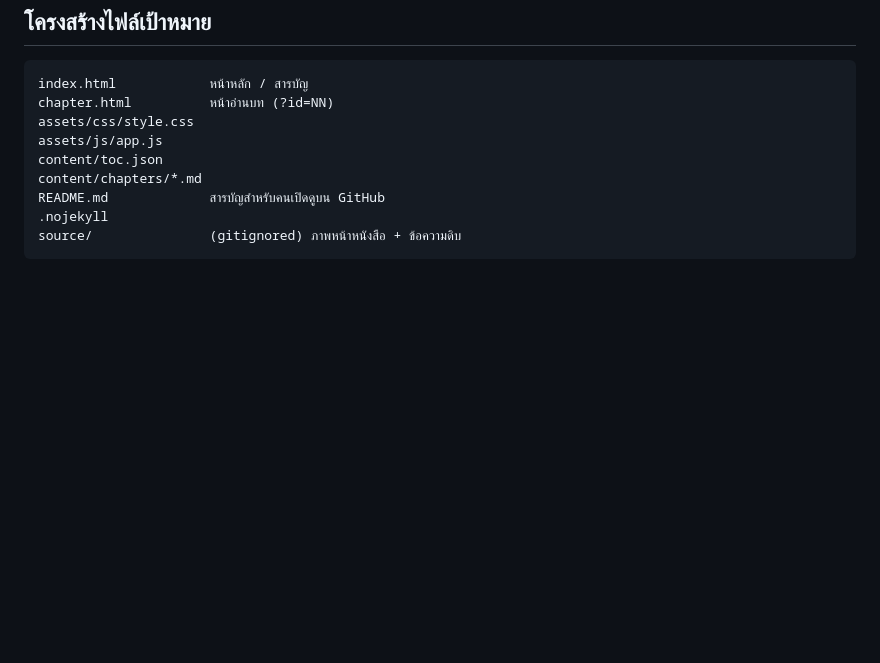
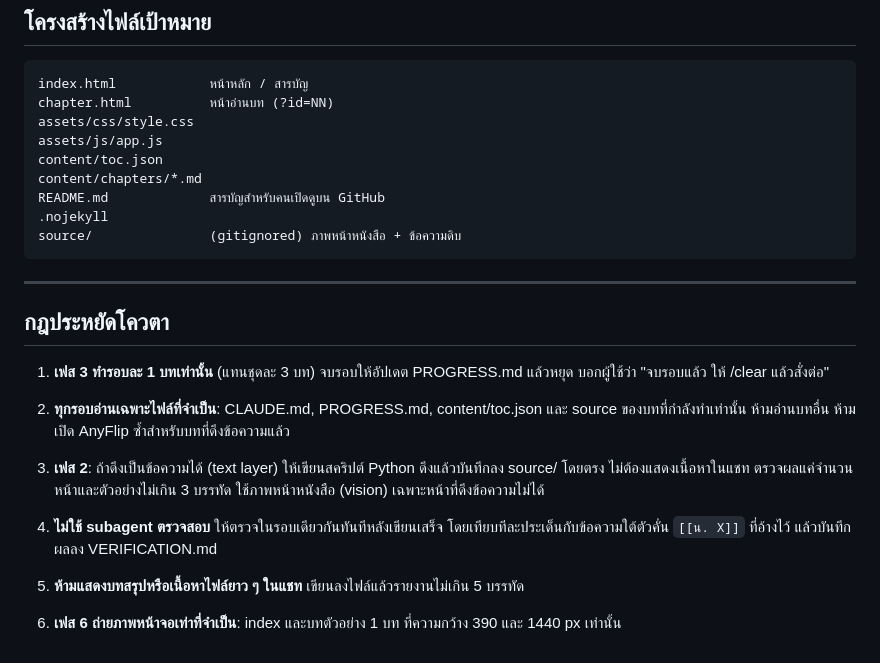
Before and after one commit to AZEAISTZ/local-history-book, a Markdown page: CLAUDE.md, the part around the change. GitHub-like rendering; blank space fills up the shorter version.

Commit message:
เฟส 2: ดึงข้อความครบ 233/233 หน้า ทุกบท (11/11) พร้อมกฎประหยัดโควตา
Co-Authored-By: Claude Sonnet 5 <noreply@anthropic.com>

````diff
--- a/CLAUDE.md
+++ b/CLAUDE.md
@@ -74,3 +74,28 @@ README.md             สารบัญสำหรับคนเปิดด
 .nojekyll
 source/               (gitignored) ภาพหน้าหนังสือ + ข้อความดิบ
 ```
+
+---
+
+## กฎประหยัดโควตา
+
+1. **เฟส 3 ทำรอบละ 1 บทเท่านั้น** (แทนชุดละ 3 บท) จบรอบให้อัปเดต PROGRESS.md แล้วหยุด
+   บอกผู้ใช้ว่า "จบรอบแล้ว ให้ /clear แล้วสั่งต่อ"
+
+2. **ทุกรอบอ่านเฉพาะไฟล์ที่จำเป็น**: CLAUDE.md, PROGRESS.md, content/toc.json
+   และ source ของบทที่กำลังทำเท่านั้น ห้ามอ่านบทอื่น
+   ห้ามเปิด AnyFlip ซ้ำสำหรับบทที่ดึงข้อความแล้ว
+
+3. **เฟส 2**: ถ้าดึงเป็นข้อความได้ (text layer) ให้เขียนสคริปต์ Python
+   ดึงแล้วบันทึกลง source/ โดยตรง ไม่ต้องแสดงเนื้อหาในแชท
+   ตรวจผลแค่จำนวนหน้าและตัวอย่างไม่เกิน 3 บรรทัด
+   ใช้ภาพหน้าหนังสือ (vision) เฉพาะหน้าที่ดึงข้อความไม่ได้
+
+4. **ไม่ใช้ subagent ตรวจสอบ** ให้ตรวจในรอบเดียวกันทันทีหลังเขียนเสร็จ
+   โดยเทียบทีละประเด็นกับข้อความใต้ตัวคั่น `[[น. X]]` ที่อ้างไว้
+   แล้วบันทึกผลลง VERIFICATION.md
+
+5. **ห้ามแสดงบทสรุปหรือเนื้อหาไฟล์ยาว ๆ ในแชท** เขียนลงไฟล์แล้วรายงานไม่เกิน 5 บรรทัด
+
+6. **เฟส 6 ถ่ายภาพหน้าจอเท่าที่จำเป็น**: index และบทตัวอย่าง 1 บท
+   ที่ความกว้าง 390 และ 1440 px เท่านั้น
````
Also changed, not shown: PROGRESS.md (+12 -12 lines).
